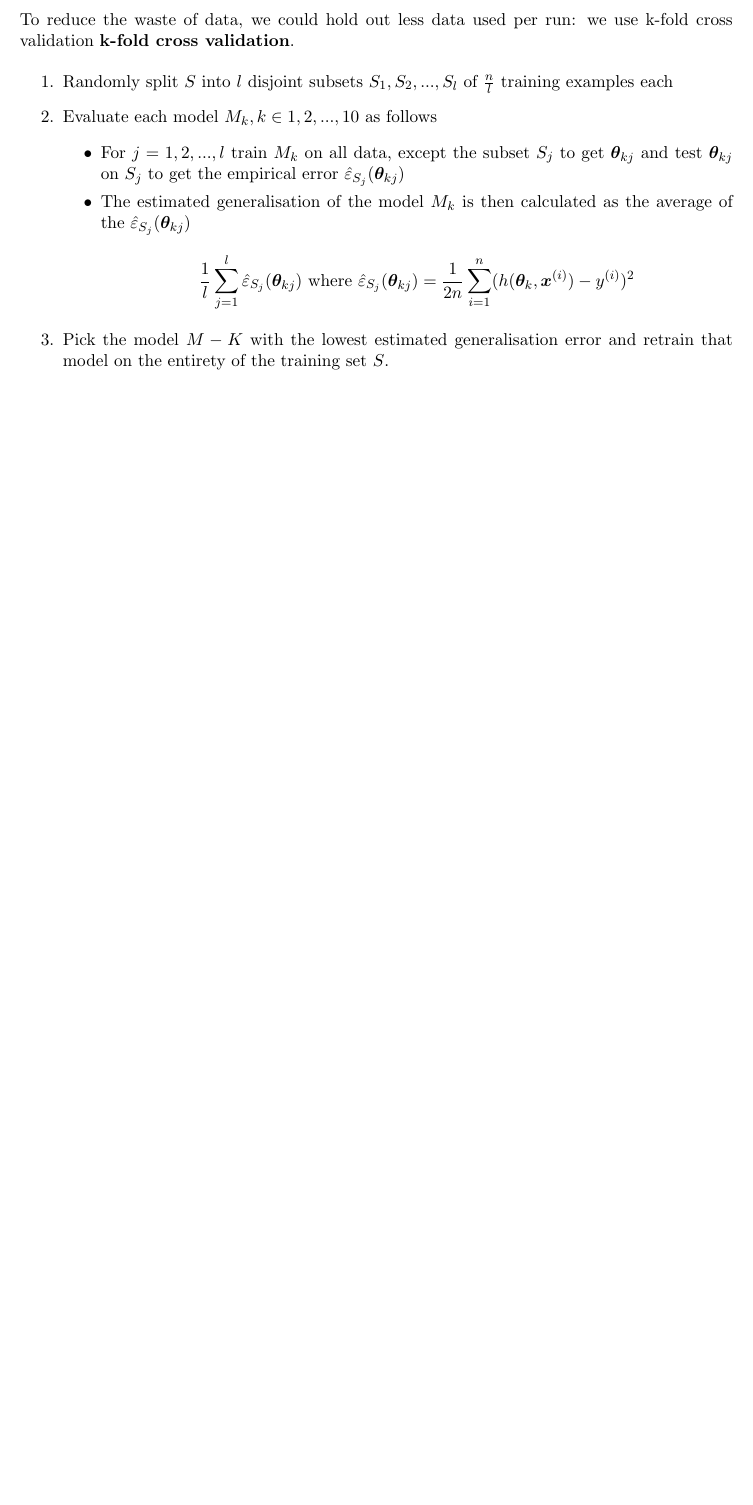
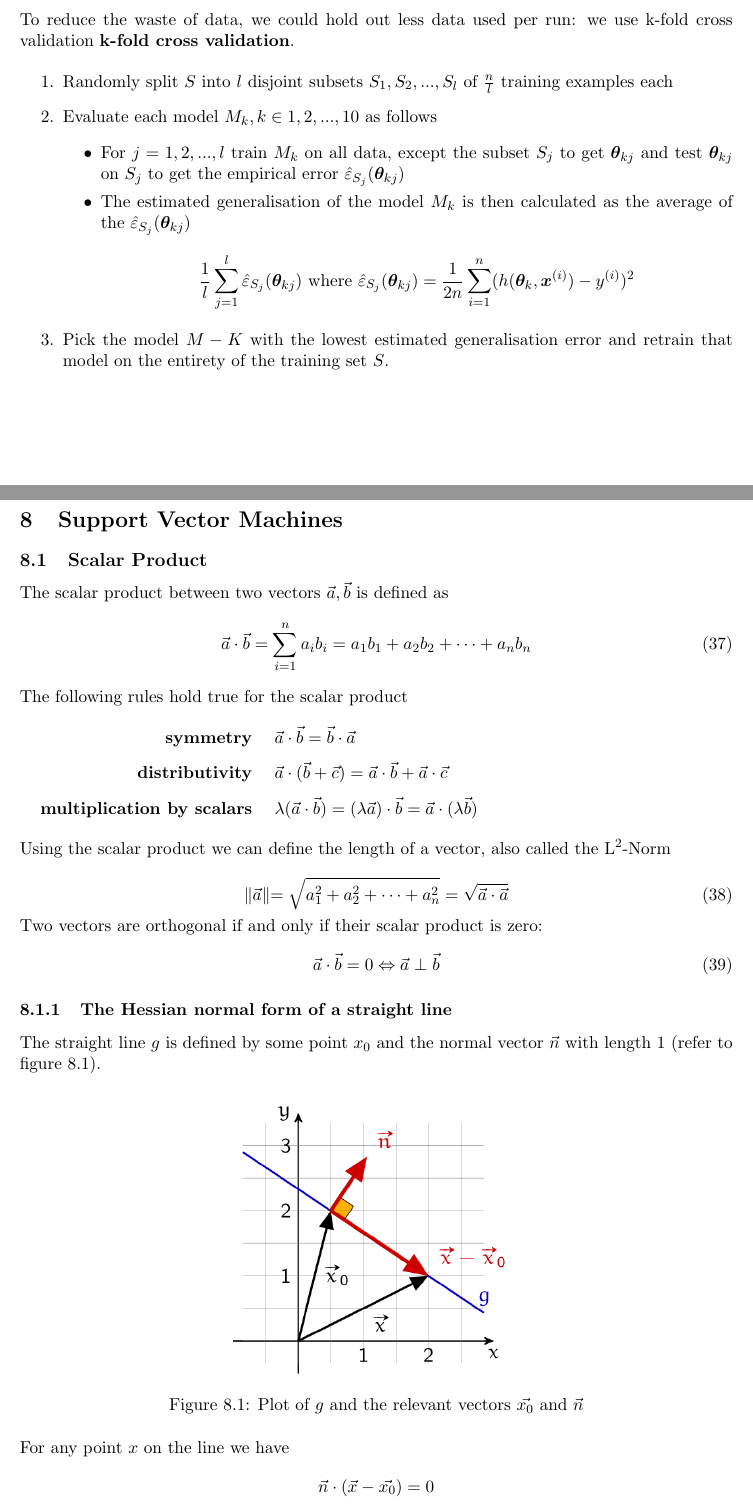
Before and after one commit to gathurian/HSLU, a LaTeX document (FS19/ML/Zusammenfassung_ML.tex): part of page 31 of 31 before the commit and two parts of pages 31 and 32 of 32 after it, the two joined at a grey line, cut so that both start at the same text, the shorter picture padded with empty space. Compiled offline with pdfLaTeX.

Commit message:
Add scalar product and Hessian normal form

```diff
--- a/FS19/ML/Zusammenfassung_ML.tex
+++ b/FS19/ML/Zusammenfassung_ML.tex
@@ -1488,3 +1488,45 @@ To reduce the waste of data, we could hold out less data used per run: we use k-
 	\item Pick the model $M-K$ with the lowest estimated generalisation error and retrain that model on the entirety of the training set $S$.
 \end{enumerate}
 
+\section{Support Vector Machines}
+
+\subsection{Scalar Product}
+The scalar product between two vectors $\vec{a}, \vec{b}$ is defined as
+\begin{equation}
+	\vec{a}\cdot\vec{b}=\sum_{i=1}^{n}a_i b_i = a_1 b_1 + a_2 b_2 + \cdots + a_n b_n
+\end{equation}
+\noindent
+The following rules hold true for the scalar product
+
+\begin{itemize}[leftmargin=*, labelindent=5cm, labelsep=0.5cm]
+	\item[\textbf{symmetry}] $\vec{a}\cdot\vec{b} = \vec{b}\cdot\vec{a}$
+	\item[\textbf{distributivity}] $\vec{a}\cdot(\vec{b}+\vec{c}) = \vec{a}\cdot\vec{b} + \vec{a}\cdot\vec{c} $
+	\item[\textbf{multiplication by scalars}] $\lambda(\vec{a}\cdot\vec{b}) = (\lambda\vec{a})\cdot\vec{b} = \vec{a}\cdot(\lambda\vec{b})$
+\end{itemize}
+\noindent
+Using the scalar product we can define the length of a vector, also called the $\text{L}^2$-Norm
+
+\begin{equation}
+	\| \vec{a} \| = \sqrt{a_1^2 + a_2^2 + \cdots + a_n^2} = \sqrt{\vec{a}\cdot\vec{a}}
+\end{equation}
+\noindent
+Two vectors are orthogonal if and only if their scalar product is zero:
+\begin{equation}
+	\vec{a}\cdot\vec{b} = 0 \Leftrightarrow \vec{a} \perp \vec{b}
+\end{equation}
+
+\subsubsection{The Hessian normal form of a straight line}
+
+The straight line $g$ is defined by some point $x_0$ and the normal vector $\vec{n}$ with length 1 (refer to figure \ref{fig:hessiannormalform}).
+
+\begin{figure}[htb!]
+	\centering
+	\includegraphics[keepaspectratio, width=0.4\linewidth]{Pictures/Hessian_normal_form}
+	\caption{Plot of $g$ and the relevant vectors $\vec{x_0}$ and $\vec{n}$}
+	\label{fig:hessiannormalform}
+\end{figure}
+\noindent
+For any point $x$ on the line we have
+\begin{equation*}
+	\vec{n}\cdot(\vec{x}-\vec{x_0})=0
+\end{equation*}
```
Also changed, not shown: FS19/ML/Pictures/Hessian_normal_form.png (added), FS19/ML/Zusammenfassung_ML.pdf, FS19/ML/Zusammenfassung_ML.tex (8 more changed lines).
